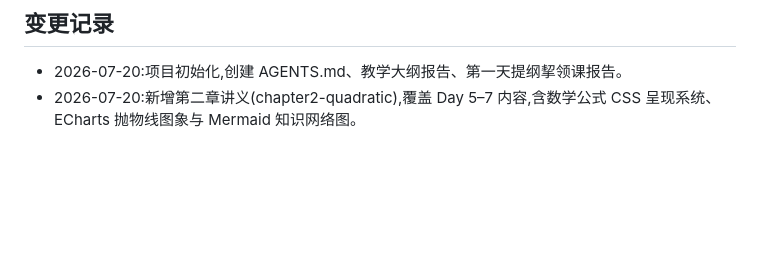
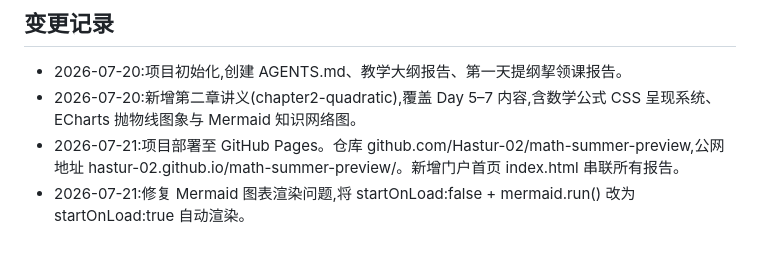
Before and after one commit to Hastur-02/math-summer-preview, a Markdown page: AGENTS.md, the part around the change. Rendered like a GitHub page; blank space fills up the shorter version.

Commit message:
更新 AGENTS.md:记录 GitHub Pages 部署信息与 Mermaid 修复

```diff
--- a/AGENTS.md
+++ b/AGENTS.md
@@ -118,3 +118,5 @@ HTML 中引用教材目录、官方平台信息时,用 `<sup><a href="#cite-N">[
 
 - 2026-07-20:项目初始化,创建 AGENTS.md、教学大纲报告、第一天提纲挈领课报告。
 - 2026-07-20:新增第二章讲义(chapter2-quadratic),覆盖 Day 5–7 内容,含数学公式 CSS 呈现系统、ECharts 抛物线图象与 Mermaid 知识网络图。
+- 2026-07-21:项目部署至 GitHub Pages。仓库 github.com/Hastur-02/math-summer-preview,公网地址 hastur-02.github.io/math-summer-preview/。新增门户首页 index.html 串联所有报告。
+- 2026-07-21:修复 Mermaid 图表渲染问题,将 startOnLoad:false + mermaid.run() 改为 startOnLoad:true 自动渲染。
```
